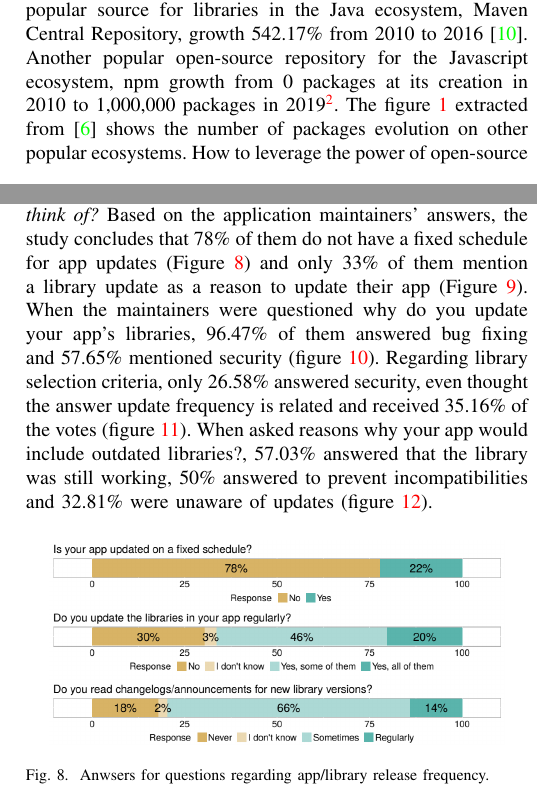
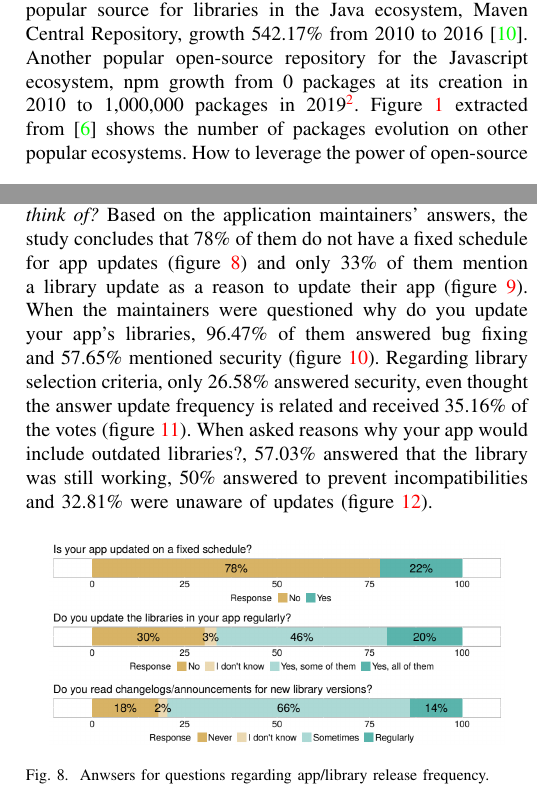
Before and after one commit to canesqui/OSSVulnerabilities, a LaTeX paper (ronaldo-canesqui.tex): two parts of the columns of pages 1 and 3 of 6, joined at a grey line, cut so that both start at the same text. Compiled offline with pdfLaTeX.

```diff
--- a/ronaldo-canesqui.tex
+++ b/ronaldo-canesqui.tex
@@ -38,7 +38,7 @@
 %\begin{itemize}
 %\item
 The use of open-source libraries is a reality in the software industry. In 2018, Synopsys\footnote{https://www.blackducksoftware.com/} found open-source code in more than 96\% of its audits\cite{Synopsys2019}. Open-source software (OSS) usage has increased exponentially during the last decade. The most popular source for libraries in the Java ecosystem, Maven Central Repository, growth 542.17\% from 2010 to 2016 \cite{Kula2018}. Another popular open-source repository for the Javascript ecosystem, npm growth from 0 packages at its creation in 2010 to 1,000,000 packages in 2019\footnote{https://snyk.io/blog/npm-passes-the-1-millionth-package-milestone-what-can-we-learn/ accessed 10/10/2019}.
-The figure~\ref{PackageEvolution} extracted from \cite{Decan} shows the number of packages evolution on other popular ecosystems.
+Figure~\ref{PackageEvolution} extracted from \cite{Decan} shows the number of packages evolution on other popular ecosystems.
 \begin{figure}[h]
 	\centering
 	\includegraphics[scale=0.70]{PackagesEvolution.png}
@@ -155,7 +155,7 @@
 To understand the vulnerabilities lifespan it is required to understand current dependencies management practices specially on updating and selecting dependencies. A study \cite{Derr2017} conducted with 203 app developers from Google Play clarified the following research questions: {\em How frequently do developers update their apps/libs and what is their main motivation for updates?}
 {\em What are possible reasons to not update dependencies and what solutions could app developers think of?}
 %\item
-Based on the application maintainers' answers, the study concludes that 78\% of them do not have a fixed schedule for app updates (Figure~\ref{IsYourAppUpdatedFixedSchedule}) and only 33\% of them mention a library update as a reason to update their app (Figure~\ref{ForWhichReasonUpdate}). When the maintainers were questioned why do you update your app's libraries, 96.47\% of them answered bug fixing and 57.65\% mentioned security (figure~\ref{WhyDoYouUpdateYourLibrary}). Regarding library selection criteria, only 26.58\% answered security, even thought the answer update frequency is related and received 35.16\% of the votes (figure~\ref{LibrarySelectionCriteria}). When asked reasons why your app would include outdated libraries?, 57.03\% answered that the library was still working, 50\% answered to prevent incompatibilities and 32.81\% were unaware of updates (figure~\ref{ReasonsOutdatedLibrary}).
+Based on the application maintainers' answers, the study concludes that 78\% of them do not have a fixed schedule for app updates (figure~\ref{IsYourAppUpdatedFixedSchedule}) and only 33\% of them mention a library update as a reason to update their app (figure~\ref{ForWhichReasonUpdate}). When the maintainers were questioned why do you update your app's libraries, 96.47\% of them answered bug fixing and 57.65\% mentioned security (figure~\ref{WhyDoYouUpdateYourLibrary}). Regarding library selection criteria, only 26.58\% answered security, even thought the answer update frequency is related and received 35.16\% of the votes (figure~\ref{LibrarySelectionCriteria}). When asked reasons why your app would include outdated libraries?, 57.03\% answered that the library was still working, 50\% answered to prevent incompatibilities and 32.81\% were unaware of updates (figure~\ref{ReasonsOutdatedLibrary}).
 
 \begin{figure}[h]
 	\centering
```
Also changed, not shown: 4 other files.
